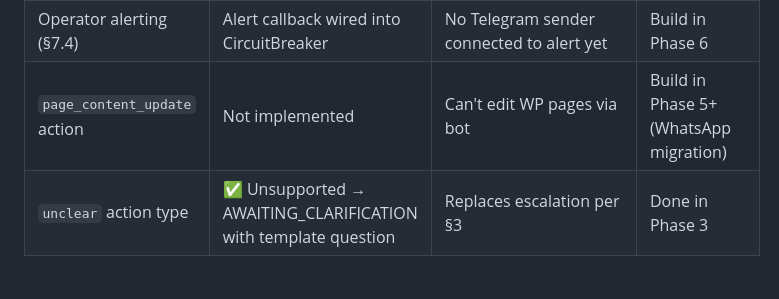
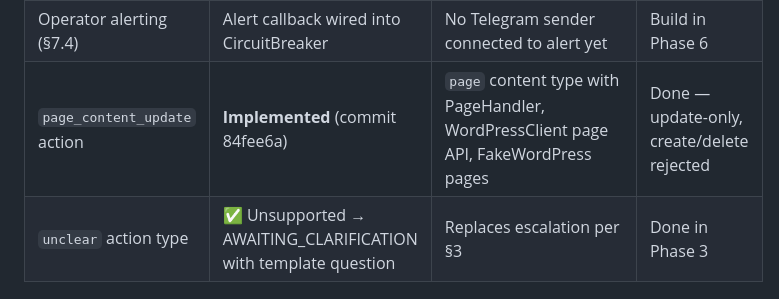
Before and after one commit to JEThelper2/WP-Bot, a Markdown page: BUILD_REPORT.md, the part around the change. GitHub-like rendering.

```diff
--- a/BUILD_REPORT.md
+++ b/BUILD_REPORT.md
@@ -70,7 +70,7 @@
 | Paystack (§9) | Not started | No payment integration | Out of scope for code audit |
 | Dockerfile / Railway deploy | Not started | No production deployment path | Build in Phase 6 |
 | Operator alerting (§7.4) | Alert callback wired into CircuitBreaker | No Telegram sender connected to alert yet | Build in Phase 6 |
-| `page_content_update` action | Not implemented | Can't edit WP pages via bot | Build in Phase 5+ (WhatsApp migration)
+| `page_content_update` action | **Implemented** (commit 84fee6a) | `page` content type with PageHandler, WordPressClient page API, FakeWordPress pages | Done — update-only, create/delete rejected |
 | `unclear` action type | ✅ Unsupported → AWAITING_CLARIFICATION with template question | Replaces escalation per §3 | Done in Phase 3 |
 
 ## 6. Phase 2 completion details
```
Also changed, not shown: PROGRESS.md (+1 -1 lines).
